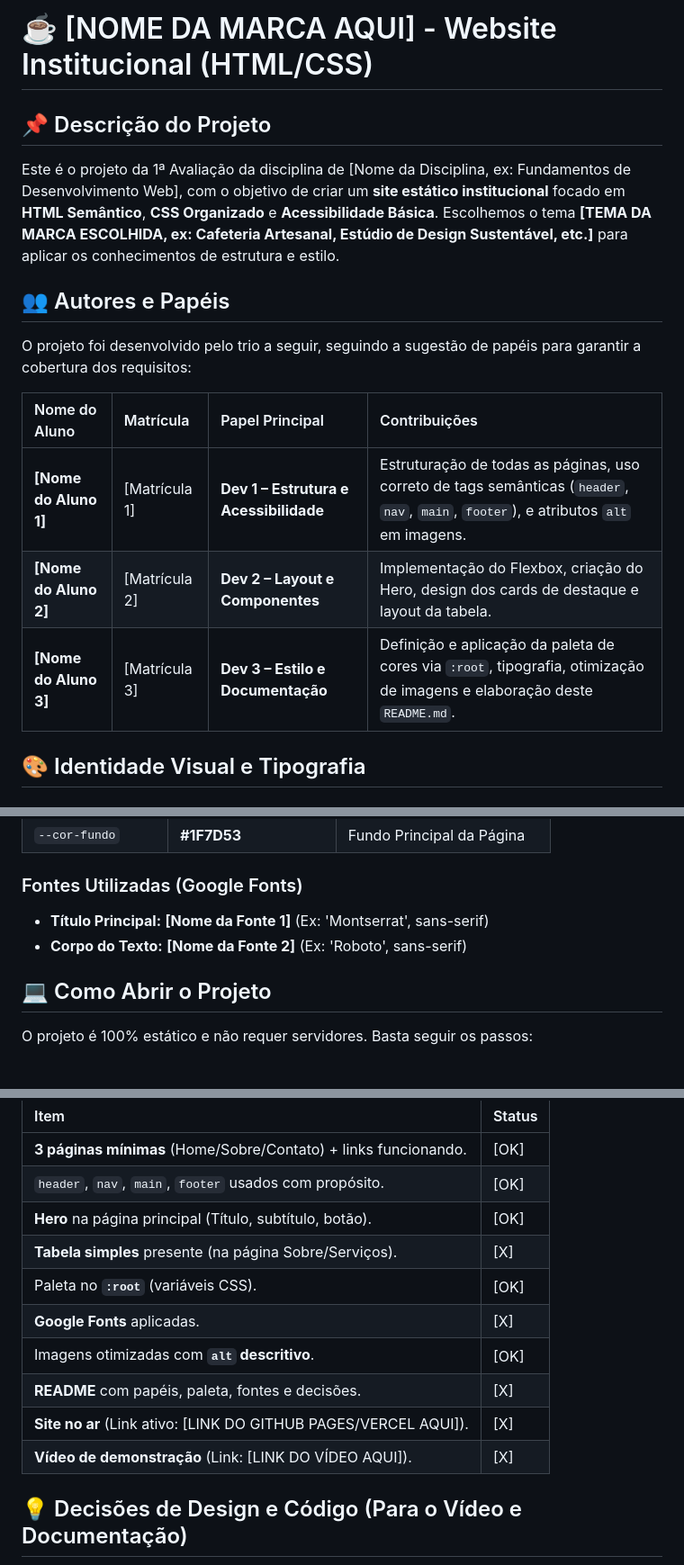
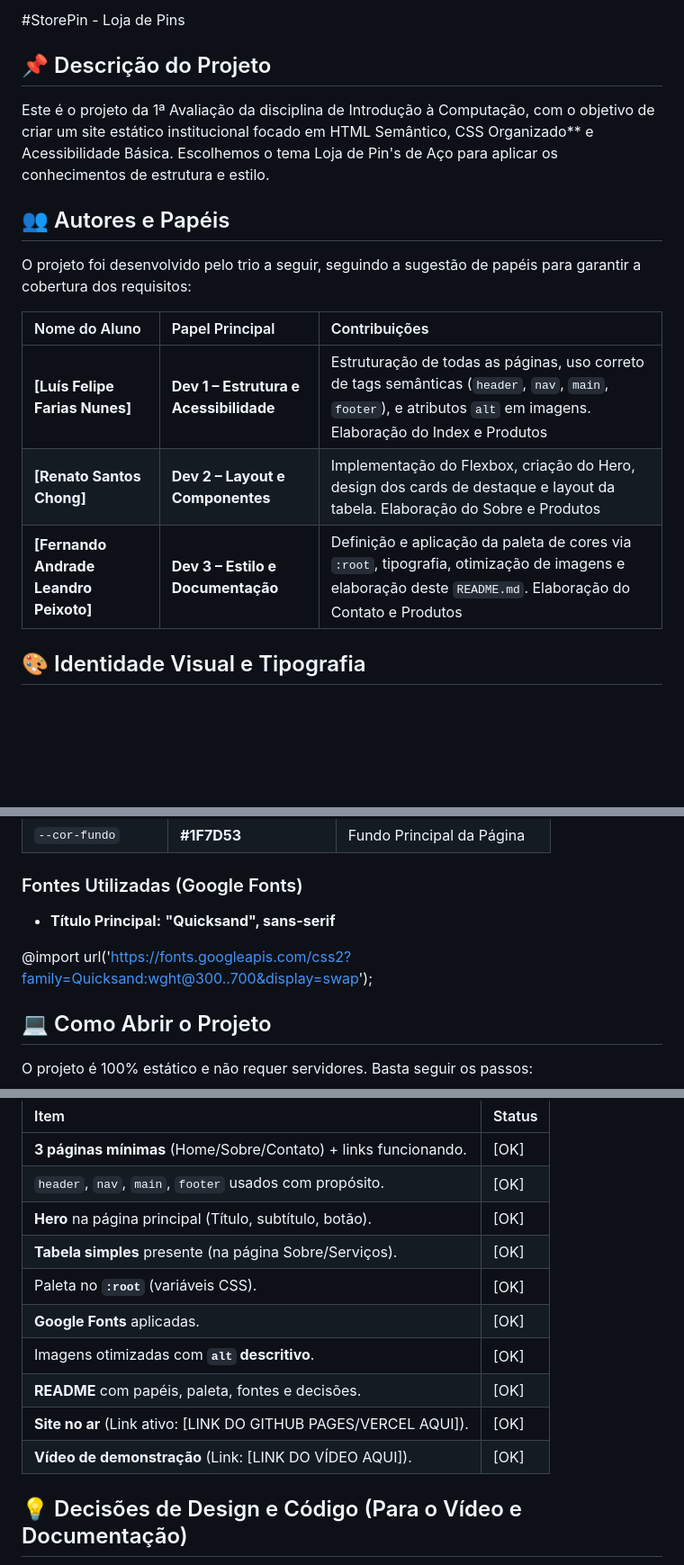
Before and after one commit to rsc3-pixel/store-pin, a Markdown page: README.md, 3 parts joined by grey strips. Shown at 90% size. Rendered like a GitHub page; blank space fills up the shorter version.

Commit message:
MODIFICAÇÕES FINAIS NO README

```diff
--- a/README.md
+++ b/README.md
@@ -1,18 +1,18 @@
-# ☕ [NOME DA MARCA AQUI] - Website Institucional (HTML/CSS)
+#StorePin - Loja de Pins
 
 ## 📌 Descrição do Projeto
 
-Este é o projeto da 1ª Avaliação da disciplina de [Nome da Disciplina, ex: Fundamentos de Desenvolvimento Web], com o objetivo de criar um **site estático institucional** focado em **HTML Semântico**, **CSS Organizado** e **Acessibilidade Básica**. Escolhemos o tema **[TEMA DA MARCA ESCOLHIDA, ex: Cafeteria Artesanal, Estúdio de Design Sustentável, etc.]** para aplicar os conhecimentos de estrutura e estilo.
+Este é o projeto da 1ª Avaliação da disciplina de Introdução à Computação, com o objetivo de criar um site estático institucional focado em HTML Semântico, CSS Organizado** e Acessibilidade Básica. Escolhemos o tema Loja de Pin's de Aço para aplicar os conhecimentos de estrutura e estilo.
 
 ## 👥 Autores e Papéis
 
 O projeto foi desenvolvido pelo trio a seguir, seguindo a sugestão de papéis para garantir a cobertura dos requisitos:
 
-| Nome do Aluno | Matrícula | Papel Principal | Contribuições |
-| :--- | :--- | :--- | :--- |
-| **[Nome do Aluno 1]** | [Matrícula 1] | **Dev 1 – Estrutura e Acessibilidade** | Estruturação de todas as páginas, uso correto de tags semânticas (`header`, `nav`, `main`, `footer`), e atributos `alt` em imagens. |
-| **[Nome do Aluno 2]** | [Matrícula 2] | **Dev 2 – Layout e Componentes** | Implementação do Flexbox, criação do Hero, design dos cards de destaque e layout da tabela. |
-| **[Nome do Aluno 3]** | [Matrícula 3] | **Dev 3 – Estilo e Documentação** | Definição e aplicação da paleta de cores via `:root`, tipografia, otimização de imagens e elaboração deste `README.md`. |
+| Nome do Aluno | Papel Principal | Contribuições |
+| :--- | :--- | :--- |
+| **[Luís Felipe Farias Nunes]** | **Dev 1 – Estrutura e Acessibilidade** | Estruturação de todas as páginas, uso correto de tags semânticas (`header`, `nav`, `main`, `footer`), e atributos `alt` em imagens. Elaboração do Index e Produtos|
+| **[Renato Santos Chong]** | **Dev 2 – Layout e Componentes** | Implementação do Flexbox, criação do Hero, design dos cards de destaque e layout da tabela. Elaboração do Sobre e Produtos|
+| **[Fernando Andrade Leandro Peixoto]** | **Dev 3 – Estilo e Documentação** | Definição e aplicação da paleta de cores via `:root`, tipografia, otimização de imagens e elaboração deste `README.md`. Elaboração do Contato e Produtos|
 
 ## 🎨 Identidade Visual e Tipografia
 
@@ -27,8 +27,9 @@ O projeto foi desenvolvido pelo trio a seguir, seguindo a sugestão de papéis p
 
 ### Fontes Utilizadas (Google Fonts)
 
-* **Título Principal:** **[Nome da Fonte 1]** (Ex: 'Montserrat', sans-serif)
-* **Corpo do Texto:** **[Nome da Fonte 2]** (Ex: 'Roboto', sans-serif)
+* **Título Principal:** **"Quicksand", sans-serif**
+
+@import url('https://fonts.googleapis.com/css2?family=Quicksand:wght@300..700&display=swap');
 
 ## 💻 Como Abrir o Projeto
 
@@ -54,13 +55,13 @@ Este checklist confirma o cumprimento dos requisitos obrigatórios da avaliaçã
 | **3 páginas mínimas** (Home/Sobre/Contato) + links funcionando. | [OK] |
 | `header`, `nav`, `main`, `footer` usados com propósito. | [OK] |
 | **Hero** na página principal (Título, subtítulo, botão). | [OK] |
-| **Tabela simples** presente (na página Sobre/Serviços). | [X] |
+| **Tabela simples** presente (na página Sobre/Serviços). | [OK] |
 | Paleta no **`:root`** (variáveis CSS). | [OK] |
-| **Google Fonts** aplicadas. | [X] |
+| **Google Fonts** aplicadas. | [OK] |
 | Imagens otimizadas com **`alt` descritivo**. | [OK] |
-| **README** com papéis, paleta, fontes e decisões. | [X] |
-| **Site no ar** (Link ativo: [LINK DO GITHUB PAGES/VERCEL AQUI]). | [X] |
-| **Vídeo de demonstração** (Link: [LINK DO VÍDEO AQUI]). | [X] |
+| **README** com papéis, paleta, fontes e decisões. | [OK] |
+| **Site no ar** (Link ativo: [LINK DO GITHUB PAGES/VERCEL AQUI]). | [OK] |
+| **Vídeo de demonstração** (Link: [LINK DO VÍDEO AQUI]). | [OK] |
 
 ## 💡 Decisões de Design e Código (Para o Vídeo e Documentação)
 
```
Also changed, not shown: other parts of README.md (+1 -1 lines).
